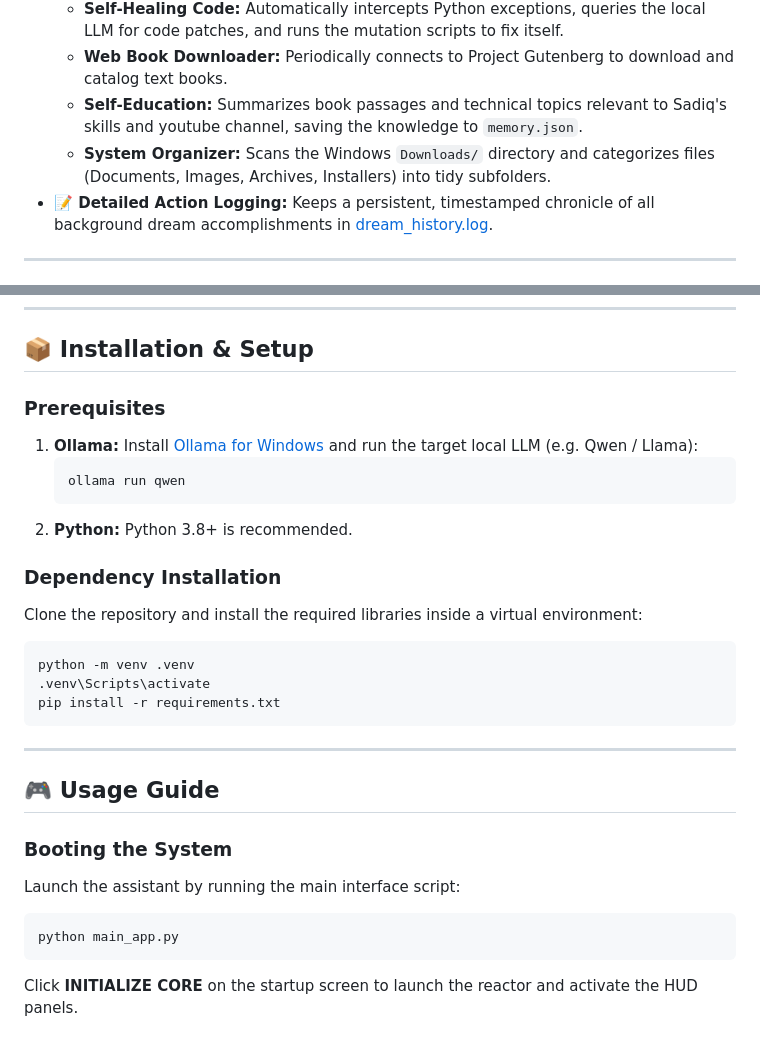
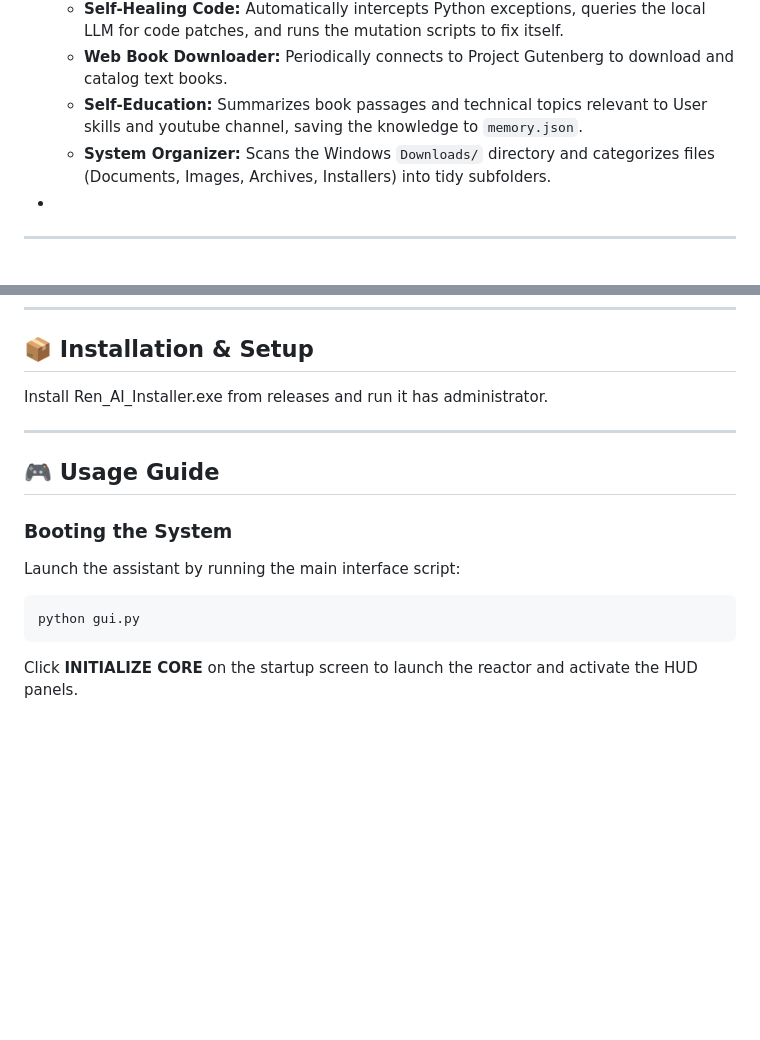
Before and after one commit to takumicodes/REN-AI, a Markdown page: README.md, 2 parts joined by grey strips. GitHub-like rendering; blank space fills up the shorter version.

````diff
--- a/README.md
+++ b/README.md
@@ -18,9 +18,9 @@ REN-AI is a next-generation, local AI assistant designed to adapt, learn, and ma
 * **🧬 Autonomous Dream Daemon (Self-Learning):**
   * **Self-Healing Code:** Automatically intercepts Python exceptions, queries the local LLM for code patches, and runs the mutation scripts to fix itself.
   * **Web Book Downloader:** Periodically connects to Project Gutenberg to download and catalog text books.
-  * **Self-Education:** Summarizes book passages and technical topics relevant to Sadiq's skills and youtube channel, saving the knowledge to `memory.json`.
+  * **Self-Education:** Summarizes book passages and technical topics relevant to User skills and youtube channel, saving the knowledge to `memory.json`.
   * **System Organizer:** Scans the Windows `Downloads/` directory and categorizes files (Documents, Images, Archives, Installers) into tidy subfolders.
-* **📝 Detailed Action Logging:** Keeps a persistent, timestamped chronicle of all background dream accomplishments in [dream_history.log](file:///D:/Coding%20projects/REN-AI-main/dream_history.log).
+*
 
 ---
 
@@ -56,21 +28,7 @@ graph TD
 ---
 
 ## 📦 Installation & Setup
-
-### Prerequisites
-1. **Ollama:** Install [Ollama for Windows](https://ollama.com/) and run the target local LLM (e.g. Qwen / Llama):
-   ```bash
-   ollama run qwen
-   ```
-2. **Python:** Python 3.8+ is recommended.
-
-### Dependency Installation
-Clone the repository and install the required libraries inside a virtual environment:
-```bash
-python -m venv .venv
-.venv\Scripts\activate
-pip install -r requirements.txt
-```
+Install Ren_AI_Installer.exe from releases and run it has administrator.
 
 ---
 
@@ -79,7 +37,7 @@ pip install -r requirements.txt
 ### Booting the System
 Launch the assistant by running the main interface script:
 ```bash
-python main_app.py
+python gui.py
 ```
 Click **INITIALIZE CORE** on the startup screen to launch the reactor and activate the HUD panels.
 
````
Also changed, not shown: other parts of README.md (+0 -28 lines).
